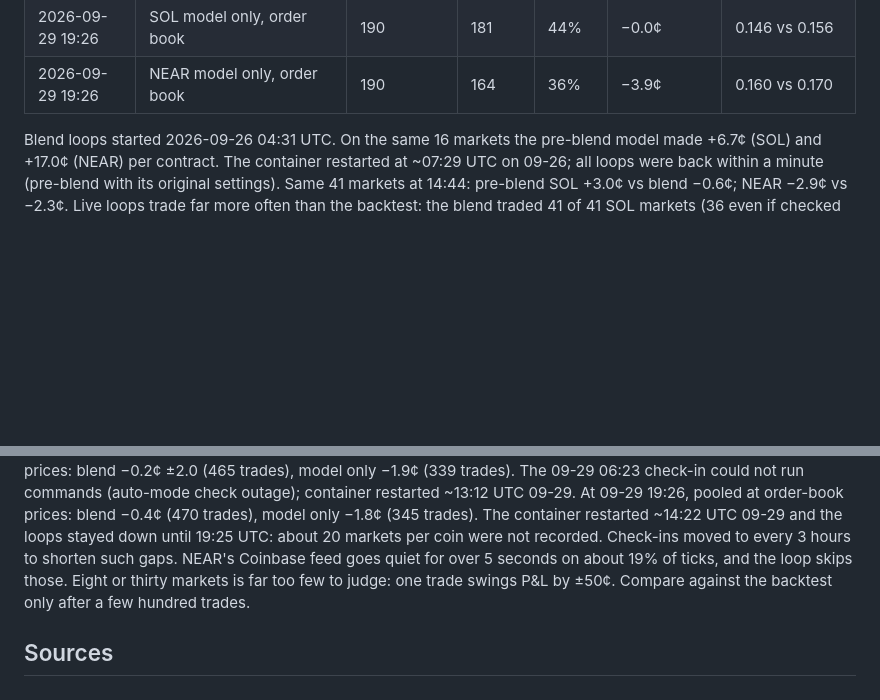
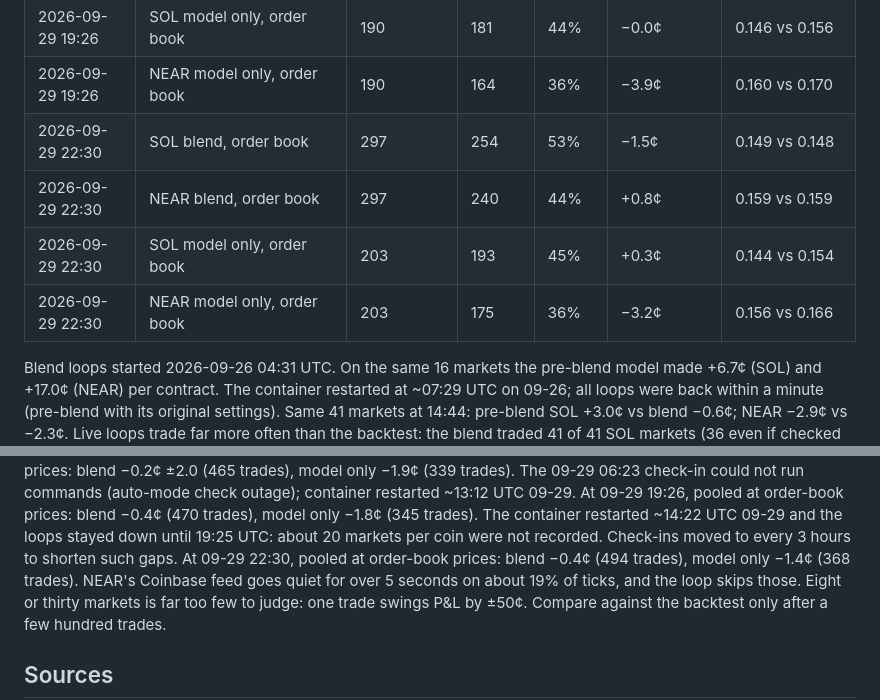
Before and after one commit to kr1216/git-clone-https-github.com-elebumm-RedditVideoMakerBot.git-cd-RedditVideoMakerBot, a Markdown page: docs/vixyvault-analysis.md, 2 parts joined by grey strips. Drawn GitHub-style; blank space fills up the shorter version.

```diff
--- a/docs/vixyvault-analysis.md
+++ b/docs/vixyvault-analysis.md
@@ -313,6 +313,10 @@ Rows up to 2026-09-26 02:40 are the pre-blend model (SOL 1.0×/4¢, NEAR 1.0×/7
 | 2026-09-29 19:26 | NEAR blend, order book | 284 | 228 | 44% | +0.9¢ | 0.161 vs 0.161 |
 | 2026-09-29 19:26 | SOL model only, order book | 190 | 181 | 44% | −0.0¢ | 0.146 vs 0.156 |
 | 2026-09-29 19:26 | NEAR model only, order book | 190 | 164 | 36% | −3.9¢ | 0.160 vs 0.170 |
+| 2026-09-29 22:30 | SOL blend, order book | 297 | 254 | 53% | −1.5¢ | 0.149 vs 0.148 |
+| 2026-09-29 22:30 | NEAR blend, order book | 297 | 240 | 44% | +0.8¢ | 0.159 vs 0.159 |
+| 2026-09-29 22:30 | SOL model only, order book | 203 | 193 | 45% | +0.3¢ | 0.144 vs 0.154 |
+| 2026-09-29 22:30 | NEAR model only, order book | 203 | 175 | 36% | −3.2¢ | 0.156 vs 0.166 |
 
 Blend loops started 2026-09-26 04:31 UTC. On the same 16 markets the pre-blend model made
 +6.7¢ (SOL) and +17.0¢ (NEAR) per contract. The container restarted at ~07:29 UTC on
@@ -349,6 +353,7 @@ The 09-29 06:23 check-in could not run commands (auto-mode check outage); contai
 At 09-29 19:26, pooled at order-book prices: blend −0.4¢ (470 trades), model only −1.8¢ (345 trades).
 The container restarted ~14:22 UTC 09-29 and the loops stayed down until 19:25 UTC: about 20 markets
 per coin were not recorded. Check-ins moved to every 3 hours to shorten such gaps.
+At 09-29 22:30, pooled at order-book prices: blend −0.4¢ (494 trades), model only −1.4¢ (368 trades).
 NEAR's Coinbase feed goes quiet for over 5 seconds on about 19% of ticks, and the loop skips those.
 Eight or thirty markets is far too few to judge: one trade swings P&L by ±50¢. Compare against
 the backtest only after a few hundred trades.
```
Also changed, not shown: CLAUDE.md (+2 -2 lines).
